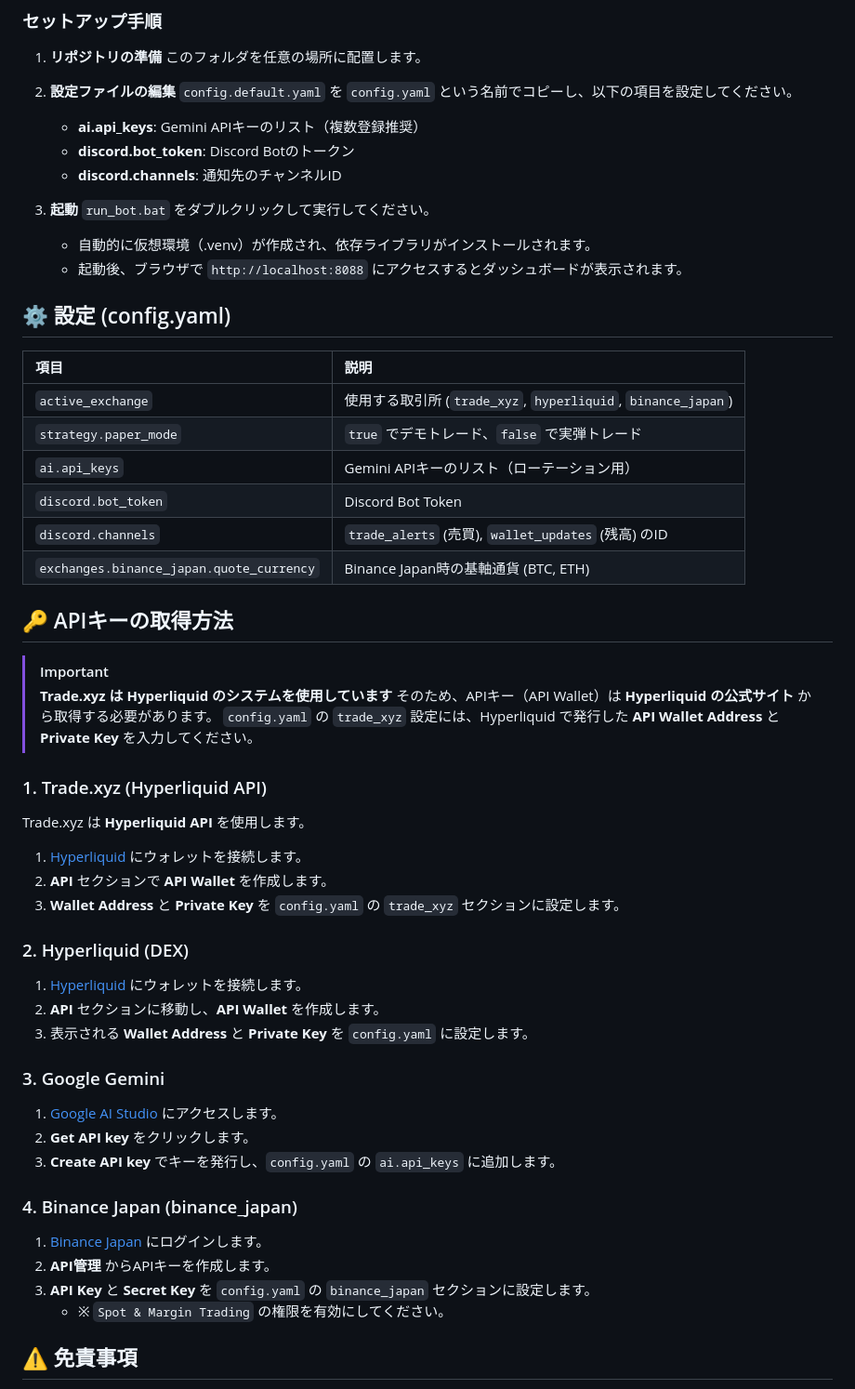
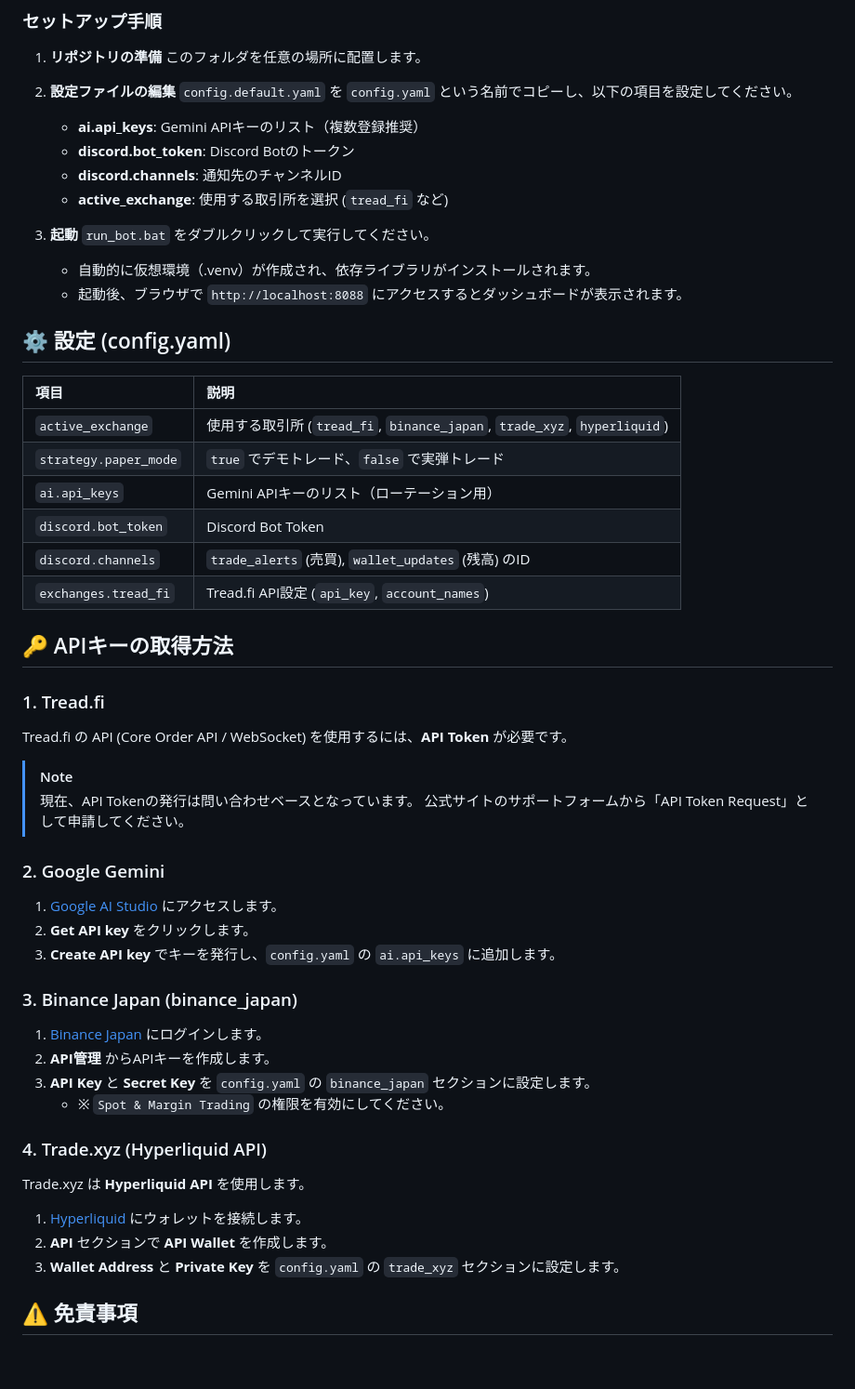
Before and after one commit to coffin399/coffin299-Crypto-Trader-Discord, a Markdown page: README.md, the part around one of its changes. Shown at 93% size. Rendered like a GitHub page; blank space fills up the shorter version.

Commit message:
docs: update project documentation in README

```diff
--- a/README.md
+++ b/README.md
@@ -32,6 +39,7 @@ Google GenAI (Gemini) を搭載した、自律型暗号資産トレーディン
    - **ai.api_keys**: Gemini APIキーのリスト（複数登録推奨）
    - **discord.bot_token**: Discord Botのトークン
    - **discord.channels**: 通知先のチャンネルID
+   - **active_exchange**: 使用する取引所を選択 (`tread_fi` など)
 
 3. **起動**
    `run_bot.bat` をダブルクリックして実行してください。
@@ -42,41 +50,37 @@ Google GenAI (Gemini) を搭載した、自律型暗号資産トレーディン
 
 | 項目 | 説明 |
 | :--- | :--- |
-| `active_exchange` | 使用する取引所 (`trade_xyz`, `hyperliquid`, `binance_japan`) |
+| `active_exchange` | 使用する取引所 (`tread_fi`, `binance_japan`, `trade_xyz`, `hyperliquid`) |
 | `strategy.paper_mode` | `true` でデモトレード、`false` で実弾トレード |
 | `ai.api_keys` | Gemini APIキーのリスト（ローテーション用） |
 | `discord.bot_token` | Discord Bot Token |
 | `discord.channels` | `trade_alerts` (売買), `wallet_updates` (残高) のID |
-| `exchanges.binance_japan.quote_currency` | Binance Japan時の基軸通貨 (BTC, ETH) |
+| `exchanges.tread_fi` | Tread.fi API設定 (`api_key`, `account_names`) |
 
 ## 🔑 APIキーの取得方法
 
-> [!IMPORTANT]
-> **Trade.xyz は Hyperliquid のシステムを使用しています**
-> そのため、APIキー（API Wallet）は **Hyperliquid の公式サイト** から取得する必要があります。
-> `config.yaml` の `trade_xyz` 設定には、Hyperliquid で発行した **API Wallet Address** と **Private Key** を入力してください。
+### 1. Tread.fi
+Tread.fi の API (Core Order API / WebSocket) を使用するには、**API Token** が必要です。
+> [!NOTE]
+> 現在、API Tokenの発行は問い合わせベースとなっています。
+> 公式サイトのサポートフォームから「API Token Request」として申請してください。
 
-### 1. Trade.xyz (Hyperliquid API)
+### 2. Google Gemini
+1. [Google AI Studio](https://aistudio.google.com/) にアクセスします。
+2. **Get API key** をクリックします。
+3. **Create API key** でキーを発行し、`config.yaml` の `ai.api_keys` に追加します。
+
+### 3. Binance Japan (binance_japan)
+1. [Binance Japan](https://www.binance.com/ja) にログインします。
+2. **API管理** からAPIキーを作成します。
+3. **API Key** と **Secret Key** を `config.yaml` の `binance_japan` セクションに設定します。
+   - ※ `Spot & Margin Trading` の権限を有効にしてください。
+
+### 4. Trade.xyz (Hyperliquid API)
 Trade.xyz は **Hyperliquid API** を使用します。
 1. [Hyperliquid](https://app.hyperliquid.xyz/) にウォレットを接続します。
 2. **API** セクションで **API Wallet** を作成します。
 3. **Wallet Address** と **Private Key** を `config.yaml` の `trade_xyz` セクションに設定します。
-
-### 2. Hyperliquid (DEX)
-1. [Hyperliquid](https://app.hyperliquid.xyz/) にウォレットを接続します。
-2. **API** セクションに移動し、**API Wallet** を作成します。
-3. 表示される **Wallet Address** と **Private Key** を `config.yaml` に設定します。
-
-### 3. Google Gemini
-1. [Google AI Studio](https://aistudio.google.com/) にアクセスします。
-2. **Get API key** をクリックします。
-3. **Create API key** でキーを発行し、`config.yaml` の `ai.api_keys` に追加します。
-
-### 4. Binance Japan (binance_japan)
-1. [Binance Japan](https://www.binance.com/ja) にログインします。
-2. **API管理** からAPIキーを作成します。
-3. **API Key** と **Secret Key** を `config.yaml` の `binance_japan` セクションに設定します。
-   - ※ `Spot & Margin Trading` の権限を有効にしてください。
 
 ## ⚠️ 免責事項
 
```
Also changed, not shown: other parts of README.md (+8 -1 lines).
